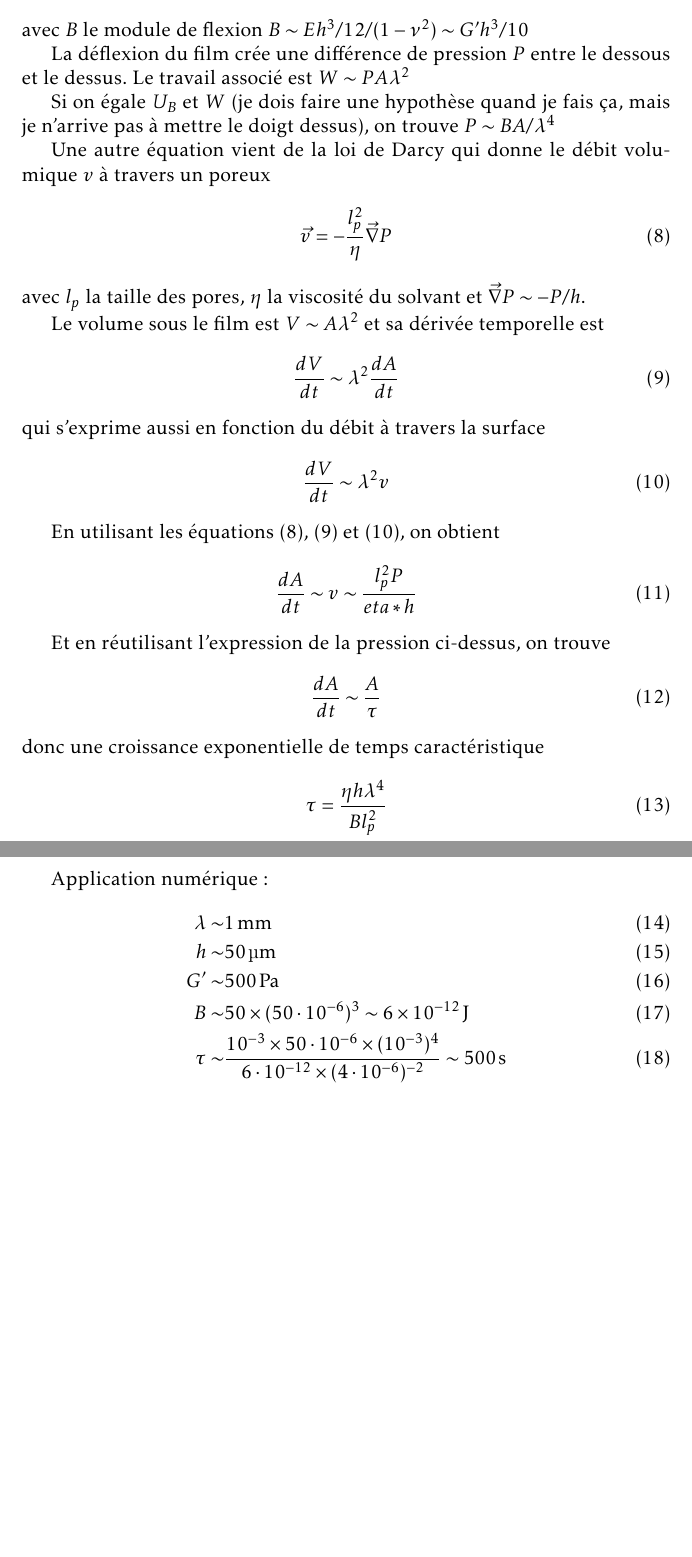
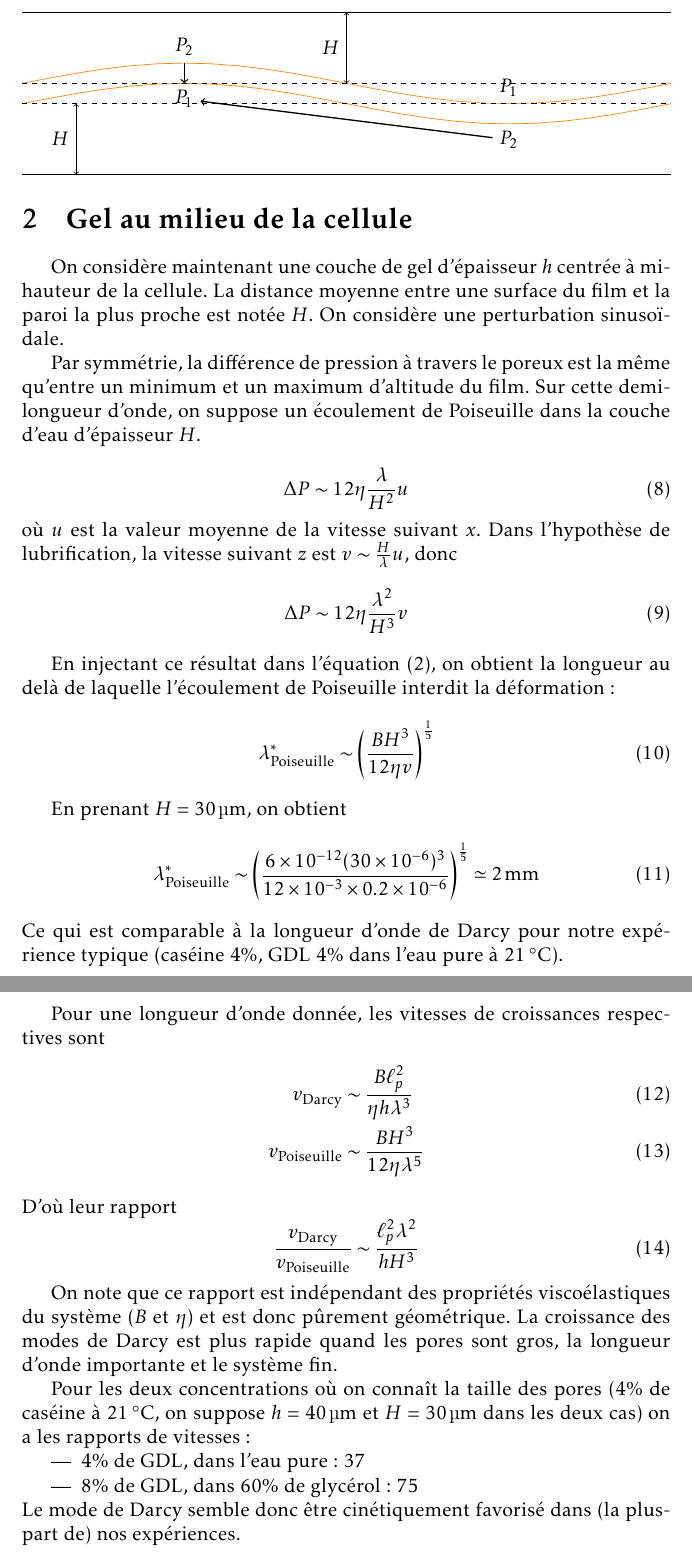
Before and after one commit to MathieuLeocmach/Yaourt, a LaTeX document (2014_05_15_discussion.tex): two parts of pages 3 and 4 of 4, joined at a grey line, cut at the place of the change, the shorter picture padded with empty space. Compiled offline with pdfLaTeX.

Commit message:
- la raison pour laquelle on a lambda proportionnel à l'épaisseur, avec une justification du coefficient.  - le cas où la position initiale du gel est au milieu du gap et non contre une parois. Du coup on a deux écoulements possibles, l'un à travers le poreux, l'autre à travers les films d'eau. De façon pas intuitive du tout, c'est bien le poreux qui domine.

```diff
--- a/2014_05_15_discussion.tex
+++ b/2014_05_15_discussion.tex
@@ -10,5 +10,7 @@
 
 \usepackage{siunitx}
 
+\usepackage{pgfplots}
+
 \author{Mathieu Leocmach}
 \begin{document}
@@ -59,3 +72,32 @@ Il manque une équation qui nous permettrait d'obtenir $v$ ou $\lambda$ à parti
 
 \pagebreak
 
+\section{Gel au milieu de la cellule}
+
+\begin{figure}
+\begin{tikzpicture}
+\begin{axis}[
+	width=\textwidth, height=0.25\textwidth, scale only axis,
+	domain=0:360, no markers, ymin=-4, ymax=4,xmin=0,xmax=360,
+	axis y line=none, xtick=\empty,
+	]
+\addplot+[orange]{sin(x)+0.5};
+\addplot+[orange]{sin(x)-0.5};
+\addplot+[dashed, black]{0.5};
+\addplot+[dashed, black]{-0.5};
+\draw[<->] (axis cs:180,0.5) -- (axis cs:180,4) node[midway, left] {$H$};
+\draw[<->] (axis cs:30,-0.5) -- (axis cs:30,-4) node[midway, left] {$H$};
+\node[below] at (axis cs:90,0.5) (pb1) {$P_1$};
+\node[above] at (axis cs:90,1.5) (ph2) {$P_2$};
+\node[above] at (axis cs:270,-0.5) (ph1) {$P_1$};
+\node[below] at (axis cs:270,-1.5) (pb2) {$P_2$};
+\draw[thick, ->] (ph2) -- (pb1);
+\draw[thick, ->] (pb2) -- (pb1);
+\end{axis}
+\end{tikzpicture}
+\end{figure}
+
+On considère maintenant une couche de gel d'épaisseur $h$ centrée à mi-hauteur de la cellule. La distance moyenne entre une surface du film et la paroi la plus proche est notée $H$. On considère une perturbation sinusoïdale.
+
+Par symmétrie, la différence de pression à travers le poreux est la même qu'entre un minimum et un maximum d'altitude du film. Sur cette demi-longueur d'onde, on suppose un écoulement de Poiseuille dans la couche d'eau d'épaisseur $H$.
+
@@ -63,51 +104,41 @@ La courbure $\kappa$ est de l'ordre de $A/\lambda^2$ et l'énergie de courbure e
 \begin{equation}
-U_B \sim B  \kappa^2  \lambda^2 \sim B  \left(\frac{A}{\lambda}\right)^2
+\Delta P \sim 12\eta\frac{\lambda}{H^2} u
 \end{equation}
-avec $B$ le module de flexion $B \sim E h^3 /12 / (1-\nu^2) \sim G' h^3/10$
-
-La déflexion du film crée une différence de pression $P$ entre le dessous et le dessus. Le travail associé est $W \sim P  A  \lambda^2$
-
-Si on égale $U_B$ et $W$ (je dois faire une hypothèse quand je fais ça, mais je n'arrive pas à mettre le doigt dessus), on trouve $P \sim BA/\lambda^4$
-
-Une autre équation vient de la loi de Darcy qui donne le débit volumique $v$ à travers un poreux
+où $u$ est la valeur moyenne de la vitesse suivant $x$. Dans l'hypothèse de lubrification, la vitesse suivant $z$ est $v\sim \frac{H}{\lambda} u$, donc
 \begin{equation}
-\vec{v} = - \frac{l_p^2}{\eta}  \vec{\nabla} P
-\label{eq:Darcy}
-\end{equation}
-avec $l_p$ la taille des pores, $\eta$ la viscosité du solvant et $\vec{\nabla} P \sim -P/h$.
-
-Le volume sous le film est $V \sim A \lambda^2$ et sa dérivée temporelle est
-\begin{equation}
-\frac{dV}{dt} \sim \lambda^2  \frac{dA}{dt}
-\label{eq:var_vol}
-\end{equation}
-qui s'exprime aussi en fonction du débit à travers la surface
-\begin{equation}
-\frac{dV}{dt} \sim \lambda^2  v
-\label{eq:debit}
+\Delta P \sim 12\eta\frac{\lambda^2}{H^3} v
 \end{equation}
 
-En utilisant les équations (\ref{eq:Darcy}), (\ref{eq:var_vol}) et (\ref{eq:debit}), on obtient
+En injectant ce résultat dans l'équation (\ref{eq:lstar}), on obtient la longueur au delà de laquelle l'écoulement de Poiseuille interdit la déformation :
 \begin{equation}
-\frac{dA}{dt} \sim v \sim \frac{l_p^2  P}{eta * h}
+\lambda^*_\text{Poiseuille} \sim \left(\frac{B H^3}{12\eta v}\right)^\frac{1}{5}
 \end{equation}
 
-Et en réutilisant l'expression de la pression ci-dessus, on trouve
+En prenant $H=\SI{30}{\micro\metre}$, on obtient
 \begin{equation}
-\frac{dA}{dt} \sim \frac{A}{\tau}
+\lambda^*_\text{Poiseuille} \sim \left(\frac{\num{6e-12} (\num{30e-6})^3}{12 \times
+10^{-3} \times \num{0.2e-6}}\right)^\frac{1}{5} \simeq \SI{2}{\milli\metre}
 \end{equation}
-donc une croissance exponentielle de temps caractéristique
+Ce qui est comparable à la longueur d'onde de Darcy pour notre expérience typique (caséine 4\%, GDL 4\% dans l'eau pure à \SI{21}{\celsius}).
+
+Pour une longueur d'onde donnée, les vitesses de croissances respectives sont
+\begin{align}
+v_\text{Darcy} &\sim \frac{B \ell_p^2}{\eta h \lambda^3}\\
+v_\text{Poiseuille} &\sim \frac{B H^3}{12\eta \lambda^5}
+\end{align}
+D'où leur rapport
 \begin{equation}
-\tau = \frac{\eta h  \lambda^4} {B l_p^2}
+\frac{v_\text{Darcy}}{v_\text{Poiseuille}} \sim \frac{\ell_p^2\lambda^2}{hH^3}
 \end{equation}
 
-Application numérique :
-\begin{align}
-\lambda \sim & \SI{1}{\milli\metre}\\
-h \sim & \SI{50}{\micro\metre}\\
-G^\prime \sim & \SI{500}{\pascal}\\
-B \sim & 50 \times (50\cdot 10^{-6})^3 \sim \SI{6e-12}{\joule}\\
-\tau \sim & \frac{10^{-3} \times 50\cdot 10^{-6} \times (10^{-3})^4}{6 \cdot 10^{-12} \times (4 \cdot 10^{-6})^{-2}} \sim \SI{500}{\second}
-\end{align}
+On note que ce rapport est indépendant des propriétés viscoélastiques du système ($B$ et $\eta$) et est donc pûrement géométrique. La croissance des modes de Darcy est plus rapide quand les pores sont gros, la longueur d'onde importante et le système fin.
+
+Pour les deux concentrations où on connaît la taille des pores (4\% de caséine à \SI{21}{\celsius}, on suppose $h=\SI{40}{\micro\metre}$ et $H=\SI{30}{\micro\metre}$ dans les deux cas) on a les rapports de vitesses :
+\begin{itemize}
+\item 4\% de GDL, dans l'eau pure : 37
+\item 8\% de GDL, dans 60\% de glycérol : 75
+\end{itemize}
+Le mode de Darcy semble donc être cinétiquement favorisé dans (la pluspart de) nos expériences.
+
 
 \end{document}
```
Also changed, not shown: 2014_05_15_discussion.tex (24 more changed lines).
